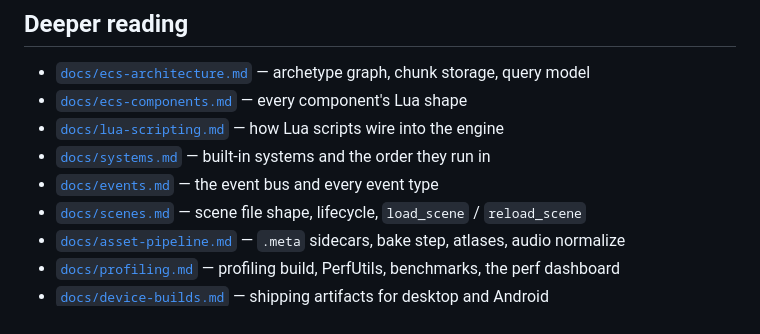
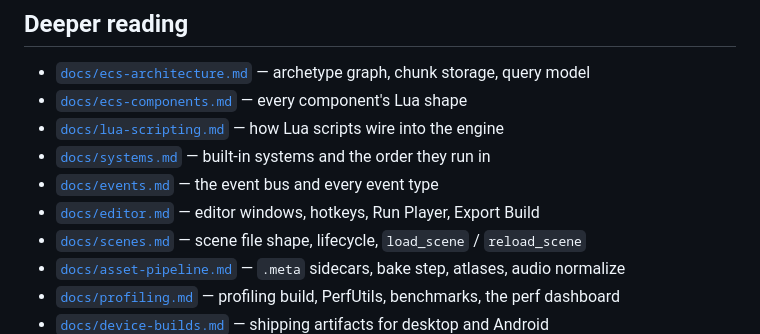
Before and after one commit to mblackman/Octarine-Engine, a Markdown page: docs/QUICKSTART.md, the part around the change. GitHub-like rendering.

```diff
--- a/docs/QUICKSTART.md
+++ b/docs/QUICKSTART.md
@@ -86,6 +86,7 @@ CI (`.github/workflows/build.yml`) runs both on the Linux editor-release leg on
 - [`docs/lua-scripting.md`](lua-scripting.md) — how Lua scripts wire into the engine
 - [`docs/systems.md`](systems.md) — built-in systems and the order they run in
 - [`docs/events.md`](events.md) — the event bus and every event type
+- [`docs/editor.md`](editor.md) — editor windows, hotkeys, Run Player, Export Build
 - [`docs/scenes.md`](scenes.md) — scene file shape, lifecycle, `load_scene` / `reload_scene`
 - [`docs/asset-pipeline.md`](asset-pipeline.md) — `.meta` sidecars, bake step, atlases, audio normalize
 - [`docs/profiling.md`](profiling.md) — profiling build, PerfUtils, benchmarks, the perf dashboard
```
Also changed, not shown: docs/editor.md (added, +341 -0 lines).
